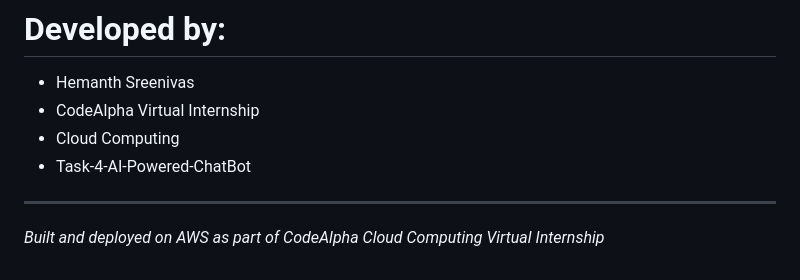
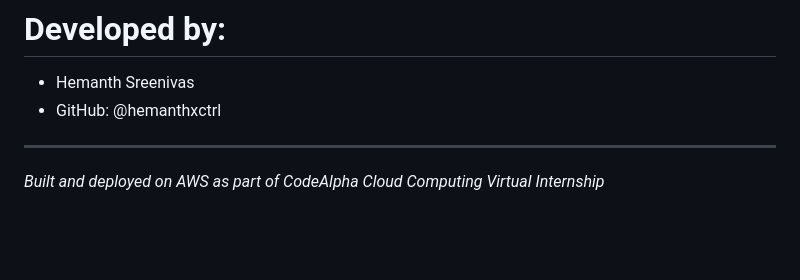
Before and after one commit to hemanthxctrl/CodeAlpha_CloudComputing, a Markdown page: TASK-4-AI-Powered-ChatBot/README.md, the part around the change. Rendered like a GitHub page; blank space fills up the shorter version.

```diff
--- a/TASK-4-AI-Powered-ChatBot/README.md
+++ b/TASK-4-AI-Powered-ChatBot/README.md
@@ -157,9 +157,7 @@ Paste it into the chatbot when prompted
 # Developed by:
 
 - Hemanth Sreenivas
-- CodeAlpha Virtual Internship
-- Cloud Computing
-- Task-4-AI-Powered-ChatBot
+- GitHub: @hemanthxctrl
 
 ---
 
```
